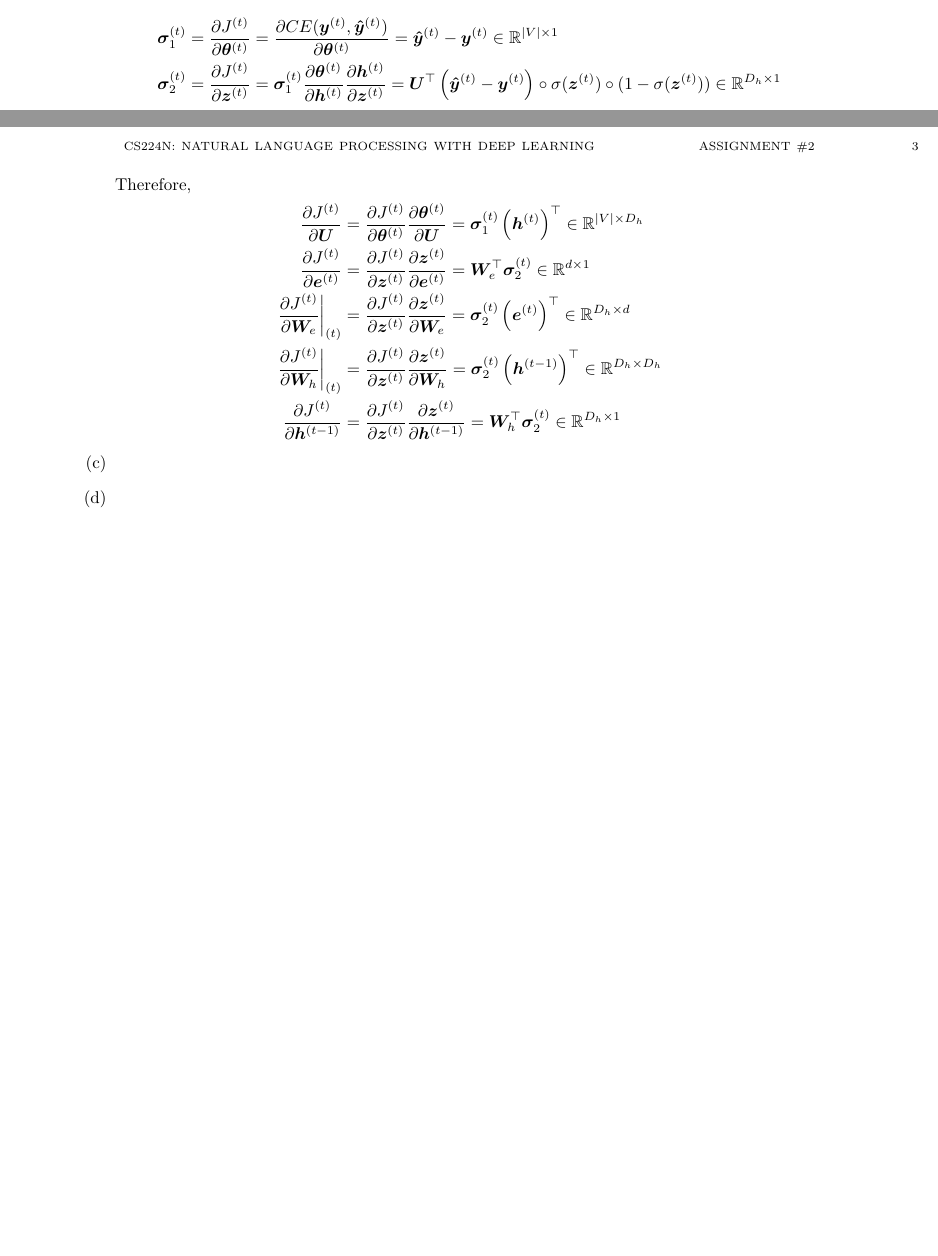
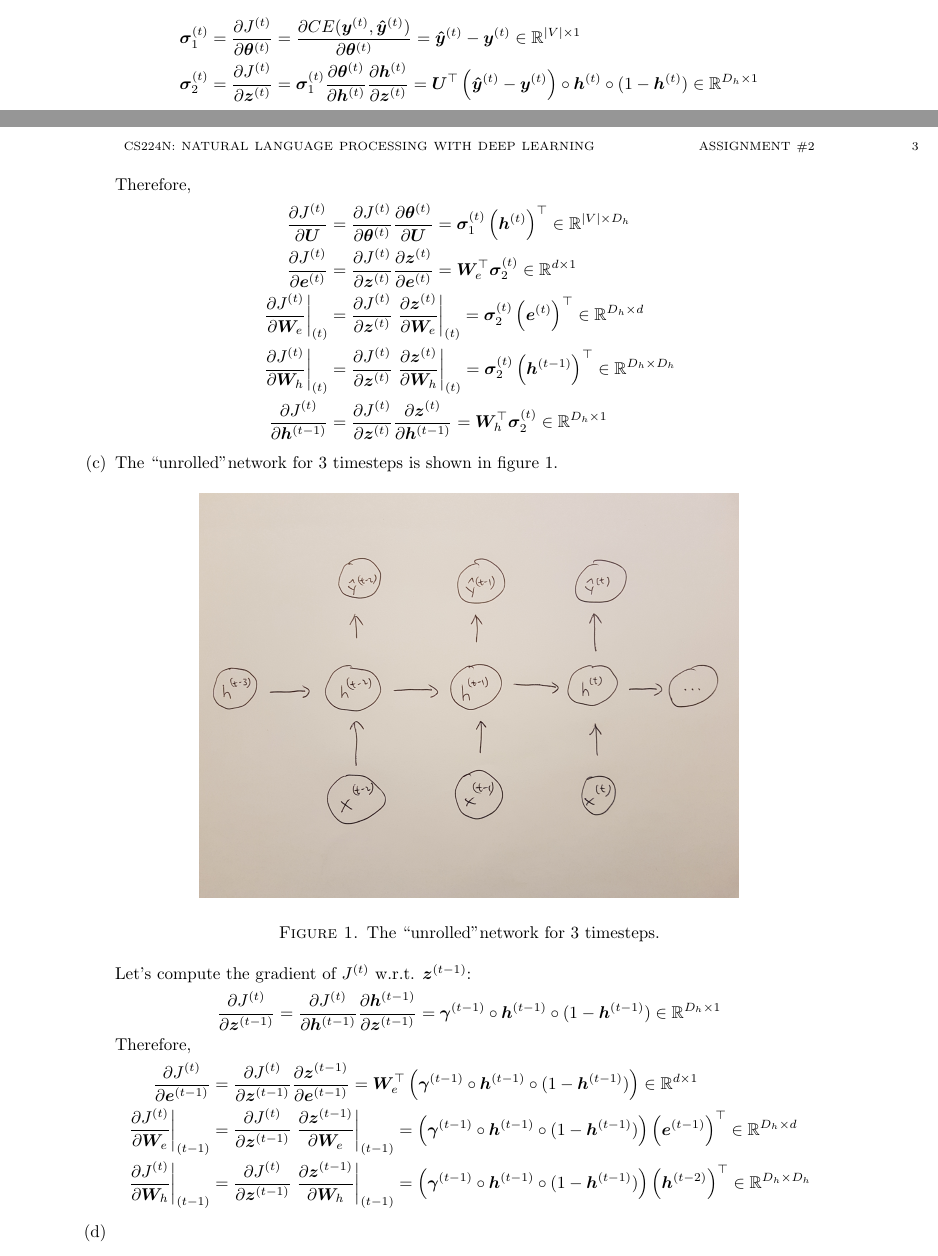
Before and after one commit to anthonyho/CS224N-assignments, a LaTeX problem sheet (assignment_2/writeup/ps2.tex): two parts of pages 2 and 3 of 3, joined at a grey line, cut so that both start at the same text, the shorter picture padded with empty space. Compiled offline with pdfLaTeX.

Commit message:
add q3(c)

```diff
--- a/assignment_2/writeup/ps2.tex
+++ b/assignment_2/writeup/ps2.tex
@@ -197,7 +198,7 @@
       \in \mathbb{R}^{|V|\times1} \\
       \bm{\sigma}^{(t)}_2 &= \pdd{J^{(t)}}{\bm{z}^{(t)}}
       = \bm{\sigma}^{(t)}_1 \pdd{\bm{\theta}^{(t)}}{\bm{h}^{(t)}} \pdd{\bm{h}^{(t)}}{\bm{z}^{(t)}}
-      = \bm{U}^\top \left(\bm{\hat{y}}^{(t)} - \bm{y}^{(t)} \right) \circ \sigma(\bm{z}^{(t)}) \circ (1 - \sigma(\bm{z}^{(t)}))
+      = \bm{U}^\top \left(\bm{\hat{y}}^{(t)} - \bm{y}^{(t)} \right) \circ \bm{h}^{(t)} \circ (1 - \bm{h}^{(t)})
       \in \mathbb{R}^{D_h\times1}
     \end{align*}
 
@@ -212,20 +213,49 @@
       = \bm{W}_e^\top \bm{\sigma}^{(t)}_2
       \in \mathbb{R}^{d\times 1} \\
       \left. \pdd{J^{(t)}}{\bm{W}_e} \right\rvert_{(t)}
-      &= \pdd{J^{(t)}}{\bm{z}^{(t)}} \pdd{\bm{z}^{(t)}}{\bm{W}_e}
+      &= \pdd{J^{(t)}}{\bm{z}^{(t)}} \left. \pdd{\bm{z}^{(t)}}{\bm{W}_e} \right\rvert_{(t)}
       = \bm{\sigma}^{(t)}_2 \left(\bm{e}^{(t)}\right)^\top
       \in \mathbb{R}^{D_h \times d} \\
       \left. \pdd{J^{(t)}}{\bm{W}_h} \right\rvert_{(t)}
-      &= \pdd{J^{(t)}}{\bm{z}^{(t)}} \pdd{\bm{z}^{(t)}}{\bm{W}_h}
+      &= \pdd{J^{(t)}}{\bm{z}^{(t)}} \left. \pdd{\bm{z}^{(t)}}{\bm{W}_h} \right\rvert_{(t)}
       = \bm{\sigma}^{(t)}_2 \left(\bm{h}^{(t-1)}\right)^\top
       \in \mathbb{R}^{D_h \times D_h} \\
       \pdd{J^{(t)}}{\bm{h}^{(t-1)}}
-      &= \pdd{J^{(t)}}{\bm{z}^{(t)}} \pdd{\bm{z}^{(t)}}{\bm{h}^{(t-1)}}
+      &= \pdd{J^{(t)}}{\bm{z}^{(t)}}  \pdd{\bm{z}^{(t)}}{\bm{h}^{(t-1)}}
       = \bm{W}_h^\top \bm{\sigma}^{(t)}_2
       \in \mathbb{R}^{D_h\times 1}
     \end{align*}
   %% Question 3(c)
-  \item
+  \item The ``unrolled''network for 3 timesteps is shown in figure \ref{fig1}.
+    \begin{figure}[h]
+      \includegraphics[width=0.6\textwidth]{q3c.jpg}
+      \caption{The ``unrolled''network for 3 timesteps.}
+      \label{fig1}
+    \end{figure}
+
+    Let's compute the gradient of $J^{(t)}$ w.r.t. $\bm{z}^{(t-1)}$:
+    \begin{equation*}
+      \pdd{J^{(t)}}{\bm{z}^{(t-1)}}
+      = \pdd{J^{(t)}}{\bm{h}^{(t-1)}} \pdd{\bm{h}^{(t-1)}}{\bm{z}^{(t-1)}}
+      = \bm{\gamma}^{(t-1)} \circ \bm{h}^{(t-1)} \circ (1 - \bm{h}^{(t-1)})
+      \in \mathbb{R}^{D_h\times 1}
+    \end{equation*}
+
+    Therefore,
+    \begin{align*}
+      \pdd{J^{(t)}}{\bm{e}^{(t-1)}}
+      &= \pdd{J^{(t)}}{\bm{z}^{(t-1)}} \pdd{\bm{z}^{(t-1)}}{\bm{e}^{(t-1)}}
+      = \bm{W}_e^\top \left( \bm{\gamma}^{(t-1)} \circ \bm{h}^{(t-1)} \circ (1 - \bm{h}^{(t-1)}) \right)
+      \in \mathbb{R}^{d\times 1} \\
+      \left. \pdd{J^{(t)}}{\bm{W}_e} \right\rvert_{(t-1)}
+      &= \pdd{J^{(t)}}{\bm{z}^{(t-1)}} \left. \pdd{\bm{z}^{(t-1)}}{\bm{W}_e} \right\rvert_{(t-1)}
+      = \left( \bm{\gamma}^{(t-1)} \circ \bm{h}^{(t-1)} \circ (1 - \bm{h}^{(t-1)}) \right) \left(\bm{e}^{(t-1)}\right)^\top
+      \in \mathbb{R}^{D_h \times d} \\
+      \left. \pdd{J^{(t)}}{\bm{W}_h} \right\rvert_{(t-1)}
+      &= \pdd{J^{(t)}}{\bm{z}^{(t-1)}} \left. \pdd{\bm{z}^{(t-1)}}{\bm{W}_h} \right\rvert_{(t-1)}
+      = \left( \bm{\gamma}^{(t-1)} \circ \bm{h}^{(t-1)} \circ (1 - \bm{h}^{(t-1)}) \right) \left(\bm{h}^{(t-2)}\right)^\top
+      \in \mathbb{R}^{D_h \times D_h}
+    \end{align*}
   %% Question 3(d)
   \item
   %% Question 3(e)
```
Also changed, not shown: assignment_2/writeup/ps2.pdf, assignment_2/writeup/q3c.jpg (added), assignment_2/writeup/ps2.tex (1 more changed lines).
